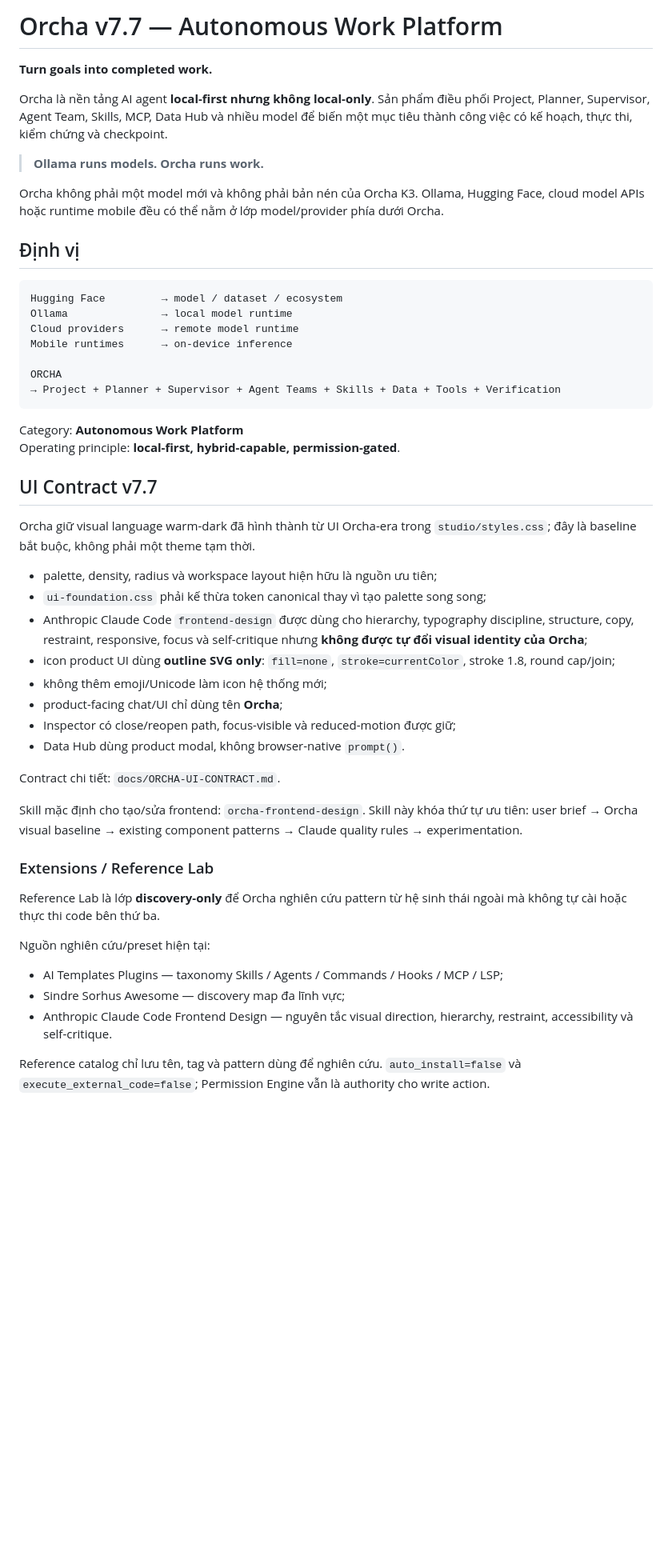
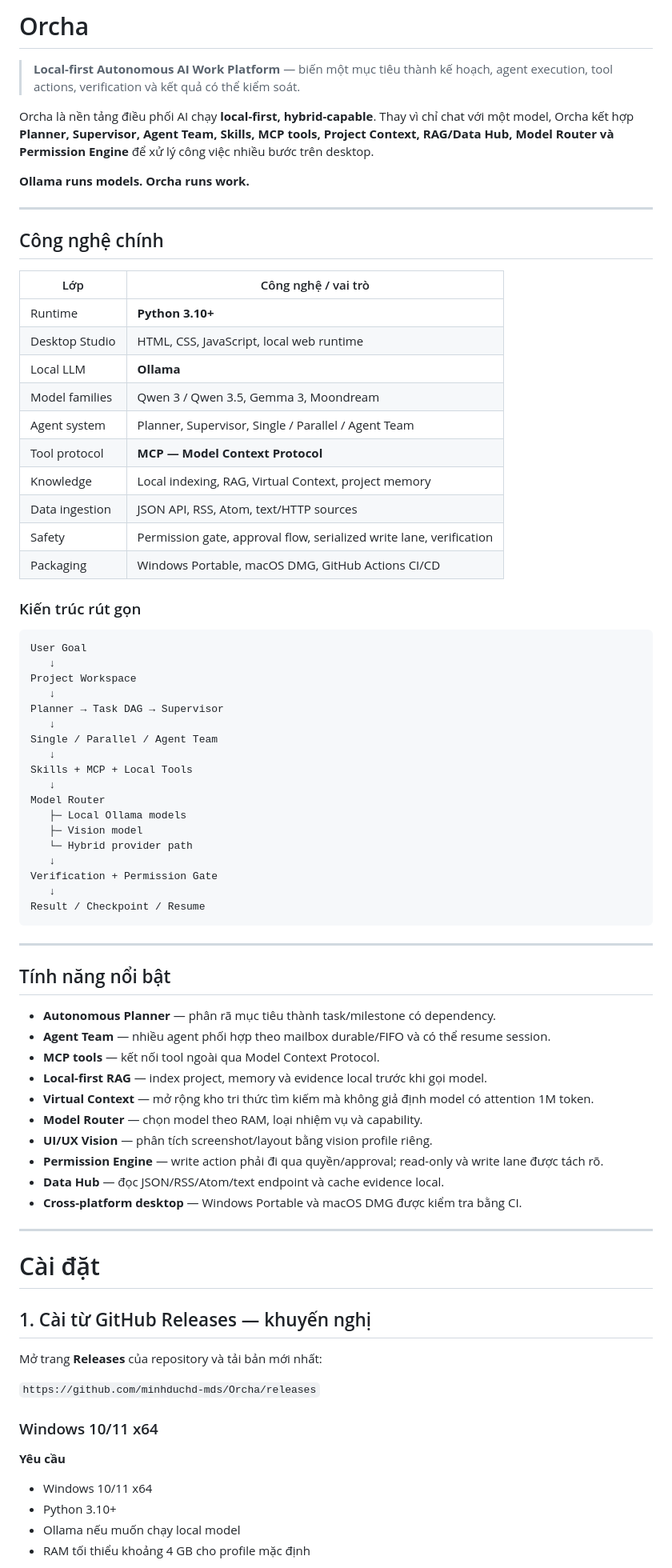
Before and after one commit to minhduchd-mds/Orcha, a Markdown page: README.md, the part around one of its changes. Shown at 80% size. Rendered like a GitHub page; blank space fills up the shorter version.

Commit message:
docs: rewrite README for product overview, install and model scores

````diff
--- a/README.md
+++ b/README.md
@@ -1,54 +1,82 @@
-# Orcha v7.7 — Autonomous Work Platform
+# Orcha
 
-**Turn goals into completed work.**
+> **Local-first Autonomous AI Work Platform** — biến một mục tiêu thành kế hoạch, agent execution, tool actions, verification và kết quả có thể kiểm soát.
 
-Orcha là nền tảng AI agent **local-first nhưng không local-only**. Sản phẩm điều phối Project, Planner, Supervisor, Agent Team, Skills, MCP, Data Hub và nhiều model để biến một mục tiêu thành công việc có kế hoạch, thực thi, kiểm chứng và checkpoint.
+Orcha là nền tảng điều phối AI chạy **local-first, hybrid-capable**. Thay vì chỉ chat với một model, Orcha kết hợp **Planner, Supervisor, Agent Team, Skills, MCP tools, Project Context, RAG/Data Hub, Model Router và Permission Engine** để xử lý công việc nhiều bước trên desktop.
 
-> **Ollama runs models. Orcha runs work.**
+**Ollama runs models. Orcha runs work.**
 
-Orcha không phải một model mới và không phải bản nén của Orcha K3. Ollama, Hugging Face, cloud model APIs hoặc runtime mobile đều có thể nằm ở lớp model/provider phía dưới Orcha.
+---
 
-## Định vị
+## Công nghệ chính
+
+| Lớp | Công nghệ / vai trò |
+|---|---|
+| Runtime | **Python 3.10+** |
+| Desktop Studio | HTML, CSS, JavaScript, local web runtime |
+| Local LLM | **Ollama** |
+| Model families | Qwen 3 / Qwen 3.5, Gemma 3, Moondream |
+| Agent system | Planner, Supervisor, Single / Parallel / Agent Team |
+| Tool protocol | **MCP — Model Context Protocol** |
+| Knowledge | Local indexing, RAG, Virtual Context, project memory |
+| Data ingestion | JSON API, RSS, Atom, text/HTTP sources |
+| Safety | Permission gate, approval flow, serialized write lane, verification |
+| Packaging | Windows Portable, macOS DMG, GitHub Actions CI/CD |
+
+### Kiến trúc rút gọn
 
 ```text
-Hugging Face         → model / dataset / ecosystem
-Ollama               → local model runtime
-Cloud providers      → remote model runtime
-Mobile runtimes      → on-device inference
-
-ORCHA
-→ Project + Planner + Supervisor + Agent Teams + Skills + Data + Tools + Verification
+User Goal
+   ↓
+Project Workspace
+   ↓
+Planner → Task DAG → Supervisor
+   ↓
+Single / Parallel / Agent Team
+   ↓
+Skills + MCP + Local Tools
+   ↓
+Model Router
+   ├─ Local Ollama models
+   ├─ Vision model
+   └─ Hybrid provider path
+   ↓
+Verification + Permission Gate
+   ↓
+Result / Checkpoint / Resume
 ```
 
-Category: **Autonomous Work Platform**
-Operating principle: **local-first, hybrid-capable, permission-gated**.
+---
 
-## UI Contract v7.7
+## Tính năng nổi bật
 
-Orcha giữ visual language warm-dark đã hình thành từ UI Orcha-era trong `studio/styles.css`; đây là baseline bắt buộc, không phải một theme tạm thời.
+- **Autonomous Planner** — phân rã mục tiêu thành task/milestone có dependency.
+- **Agent Team** — nhiều agent phối hợp theo mailbox durable/FIFO và có thể resume session.
+- **MCP tools** — kết nối tool ngoài qua Model Context Protocol.
+- **Local-first RAG** — index project, memory và evidence local trước khi gọi model.
+- **Virtual Context** — mở rộng kho tri thức tìm kiếm mà không giả định model có attention 1M token.
+- **Model Router** — chọn model theo RAM, loại nhiệm vụ và capability.
+- **UI/UX Vision** — phân tích screenshot/layout bằng vision profile riêng.
+- **Permission Engine** — write action phải đi qua quyền/approval; read-only và write lane được tách rõ.
+- **Data Hub** — đọc JSON/RSS/Atom/text endpoint và cache evidence local.
+- **Cross-platform desktop** — Windows Portable và macOS DMG được kiểm tra bằng CI.
 
-- palette, density, radius và workspace layout hiện hữu là nguồn ưu tiên;
-- `ui-foundation.css` phải kế thừa token canonical thay vì tạo palette song song;
-- Anthropic Claude Code `frontend-design` được dùng cho hierarchy, typography discipline, structure, copy, restraint, responsive, focus và self-critique nhưng **không được tự đổi visual identity của Orcha**;
-- icon product UI dùng **outline SVG only**: `fill=none`, `stroke=currentColor`, stroke 1.8, round cap/join;
-- không thêm emoji/Unicode làm icon hệ thống mới;
-- product-facing chat/UI chỉ dùng tên **Orcha**;
-- Inspector có close/reopen path, focus-visible và reduced-motion được giữ;
-- Data Hub dùng product modal, không browser-native `prompt()`.
+---
 
-Contract chi tiết: `docs/ORCHA-UI-CONTRACT.md`.
+# Cài đặt
 
-Skill mặc định cho tạo/sửa frontend: `orcha-frontend-design`. Skill này khóa thứ tự ưu tiên: user brief → Orcha visual baseline → existing component patterns → Claude quality rules → experimentation.
+## 1. Cài từ GitHub Releases — khuyến nghị
 
-### Extensions / Reference Lab
+Mở trang **Releases** của repository và tải bản mới nhất:
 
-Reference Lab là lớp **discovery-only** để Orcha nghiên cứu pattern từ hệ sinh thái ngoài mà không tự cài hoặc thực thi code bên thứ ba.
+`https://github.com/minhduchd-mds/Orcha/releases`
 
-Nguồn nghiên cứu/preset hiện tại:
+### Windows 10/11 x64
 
-- AI Templates Plugins — taxonomy Skills / Agents / Commands / Hooks / MCP / LSP;
-- Sindre Sorhus Awesome — discovery map đa lĩnh vực;
-- Anthropic Claude Code Frontend Design — nguyên tắc visual direction, hierarchy, restraint, accessibility và self-critique.
+**Yêu cầu**
 
-Reference catalog chỉ lưu tên, tag và pattern dùng để nghiên cứu. `auto_install=false` và `execute_external_code=false`; Permission Engine vẫn là authority cho write action.
+- Windows 10/11 x64
+- Python 3.10+
+- Ollama nếu muốn chạy local model
+- RAM tối thiểu khoảng 4 GB cho profile mặc định
 
````
Also changed, not shown: other parts of README.md (+148 -141 lines).
